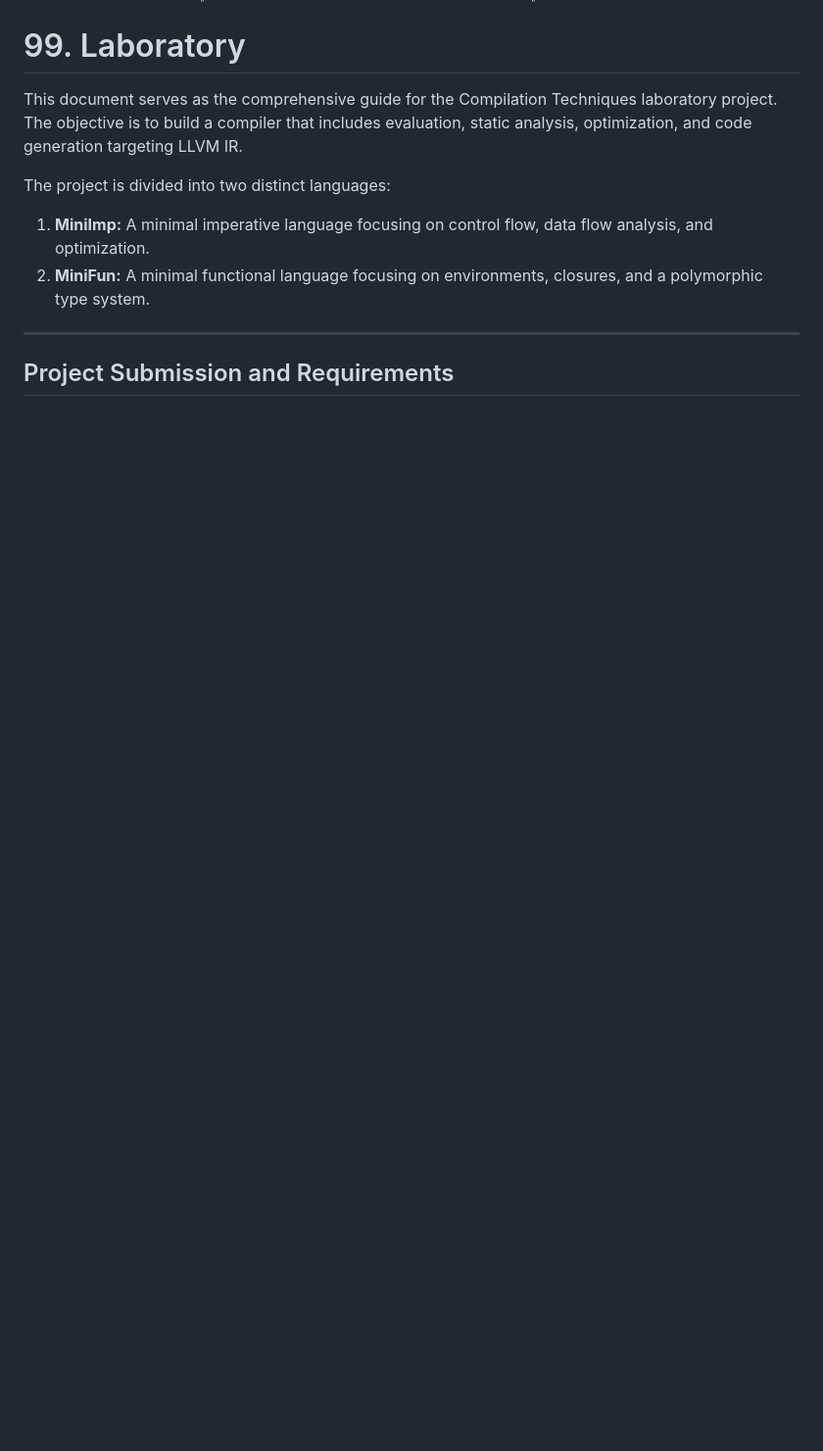
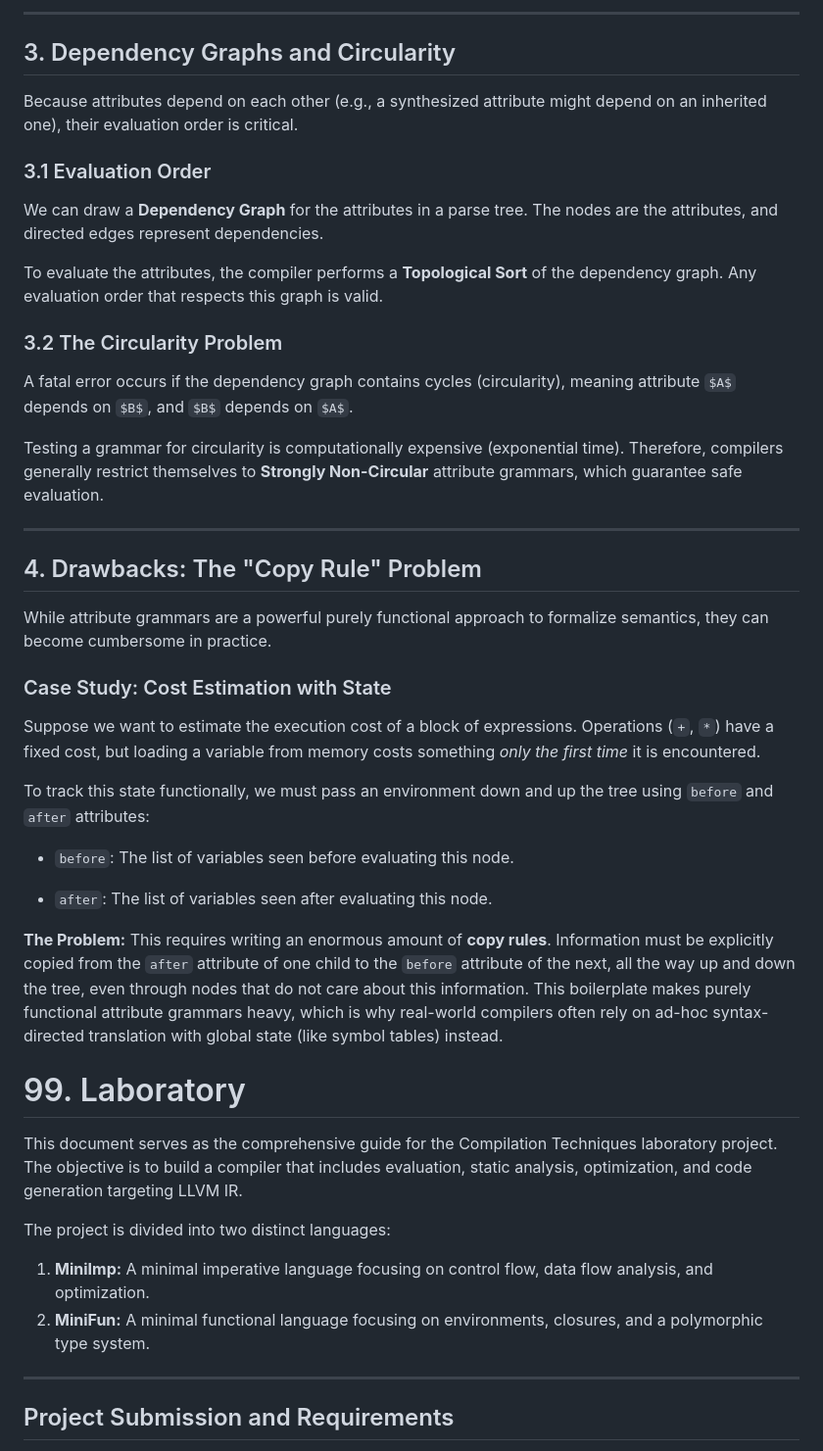
Before and after one commit to Snesnopic/obsidian-vault, a Markdown page: Compilation Techniques.md, the part around one of its changes. Shown at 98% size. Rendered like a GitHub page; some formulas as TeX source; blank space fills up the shorter version.

```diff
--- a/Compilation Techniques.md
+++ b/Compilation Techniques.md
@@ -848,3 +894,42 @@ The GOTO table determines the next state after a reduction.
+----
+
+## 3. Dependency Graphs and Circularity
+
+Because attributes depend on each other (e.g., a synthesized attribute might depend on an inherited one), their evaluation order is critical.
+
+### 3.1 Evaluation Order
+
+We can draw a **Dependency Graph** for the attributes in a parse tree. The nodes are the attributes, and directed edges represent dependencies.
+
+To evaluate the attributes, the compiler performs a **Topological Sort** of the dependency graph. Any evaluation order that respects this graph is valid.
+
+### 3.2 The Circularity Problem
+
+A fatal error occurs if the dependency graph contains cycles (circularity), meaning attribute $A$ depends on $B$, and $B$ depends on $A$.
+
+Testing a grammar for circularity is computationally expensive (exponential time). Therefore, compilers generally restrict themselves to **Strongly Non-Circular** attribute grammars, which guarantee safe evaluation.
+
+----
+
+## 4. Drawbacks: The "Copy Rule" Problem
+
+While attribute grammars are a powerful purely functional approach to formalize semantics, they can become cumbersome in practice.
+
+### Case Study: Cost Estimation with State
+
+Suppose we want to estimate the execution cost of a block of expressions. Operations (`+`, `*`) have a fixed cost, but loading a variable from memory costs something _only the first time_ it is encountered.
+
+To track this state functionally, we must pass an environment down and up the tree using `before` and `after` attributes:
+
+- `before`: The list of variables seen before evaluating this node.
+
+- `after`: The list of variables seen after evaluating this node.
+
+
+**The Problem:** This requires writing an enormous amount of **copy rules**. Information must be explicitly copied from the `after` attribute of one child to the `before` attribute of the next, all the way up and down the tree, even through nodes that do not care about this information. This boilerplate makes purely functional attribute grammars heavy, which is why real-world compilers often rely on ad-hoc syntax-directed translation with global state (like symbol tables) instead.
+
+<div style="page-break-after: always;"></div>
+
 # 99. Laboratory
 This document serves as the comprehensive guide for the Compilation Techniques laboratory project. The objective is to build a compiler that includes evaluation, static analysis, optimization, and code generation targeting LLVM IR.
 
```
Also changed, not shown: other parts of Compilation Techniques.md (+46 -0 lines).
